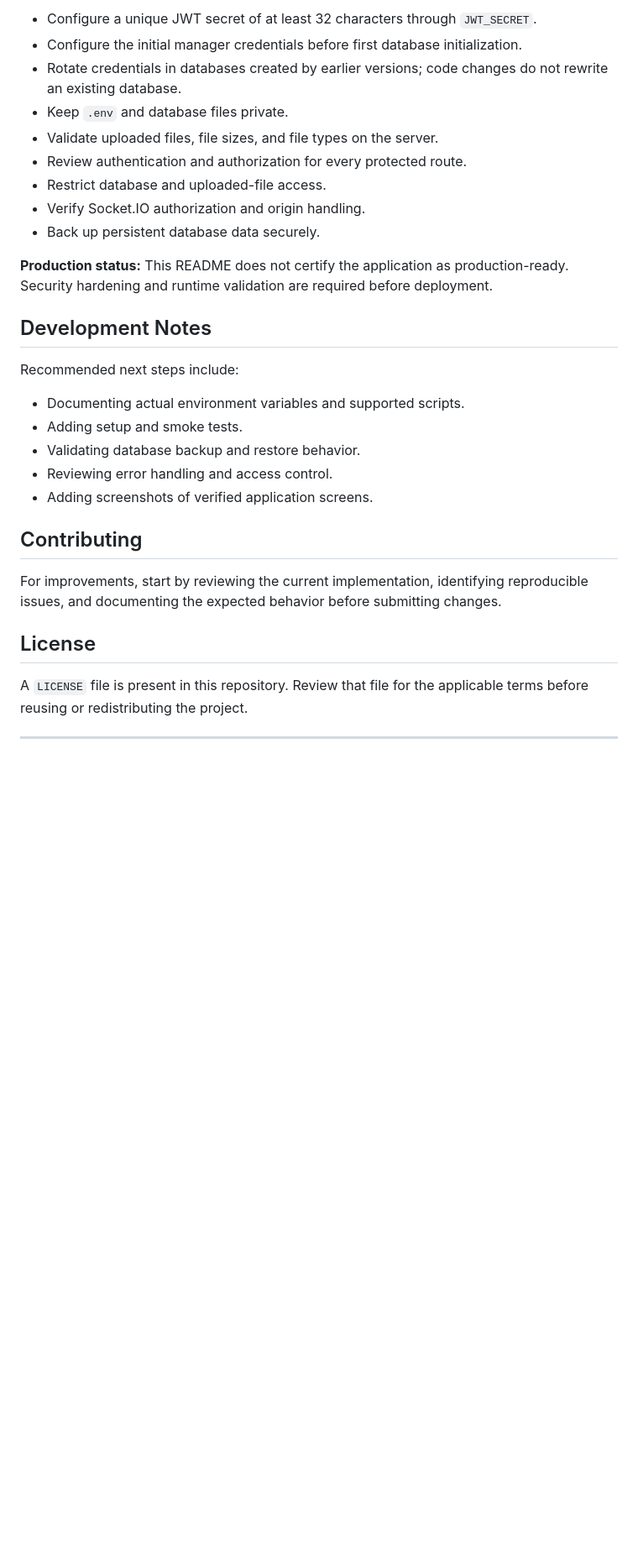
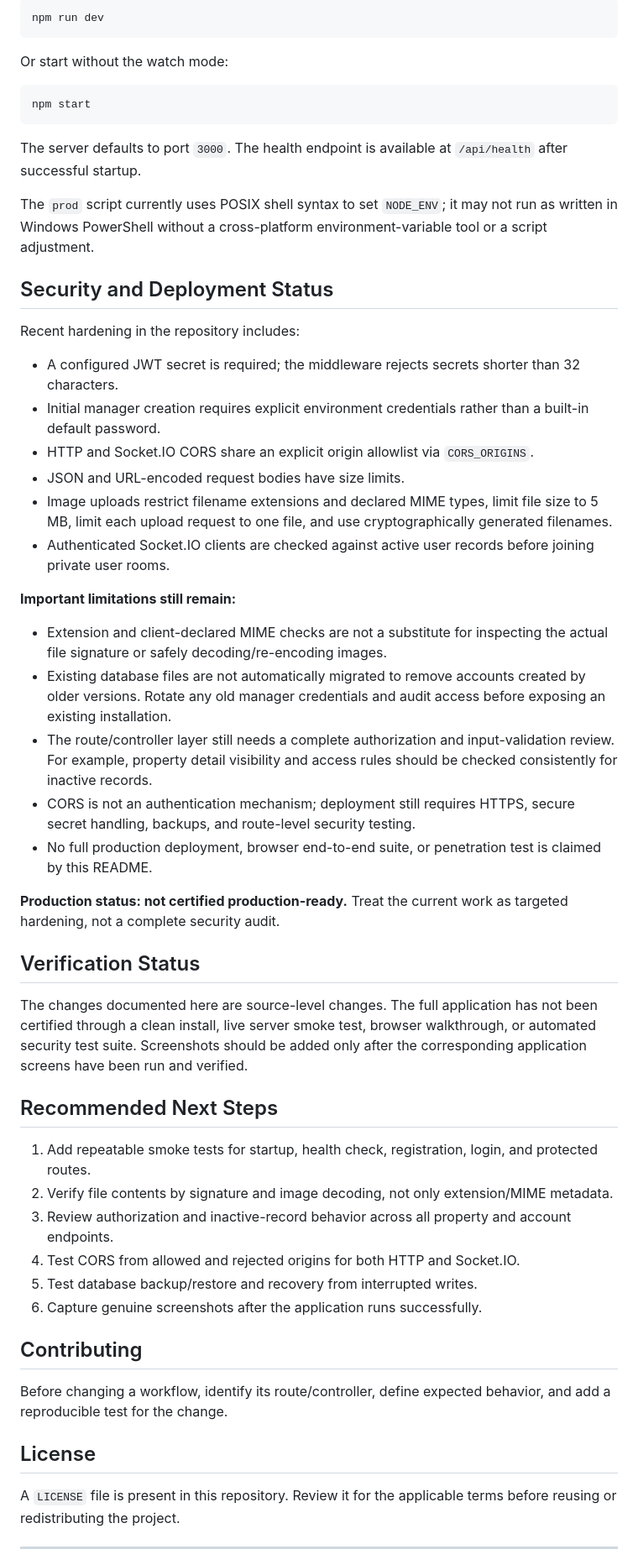
Before and after one commit to amirreza91-13/mirhaj-realestate, a Markdown page: README.md, the part around one of its changes. Shown at 84% size. GitHub-like rendering; blank space fills up the shorter version.

````diff
--- a/README.md
+++ b/README.md
@@ -124,33 +102,59 @@ Before exposing this application to a public network:
 
-* Configure a unique JWT secret of at least 32 characters through `JWT_SECRET`.
-* Configure the initial manager credentials before first database initialization.
-* Rotate credentials in databases created by earlier versions; code changes do not rewrite an existing database.
-* Keep `.env` and database files private.
-* Validate uploaded files, file sizes, and file types on the server.
-* Review authentication and authorization for every protected route.
-* Restrict database and uploaded-file access.
-* Verify Socket.IO authorization and origin handling.
-* Back up persistent database data securely.
+```powershell
+npm run dev
+```
 
-**Production status:** This README does not certify the application as production-ready. Security hardening and runtime validation are required before deployment.
+Or start without the watch mode:
 
-## Development Notes
+```powershell
+npm start
+```
 
-Recommended next steps include:
+The server defaults to port `3000`. The health endpoint is available at `/api/health` after successful startup.
 
-* Documenting actual environment variables and supported scripts.
-* Adding setup and smoke tests.
-* Validating database backup and restore behavior.
-* Reviewing error handling and access control.
-* Adding screenshots of verified application screens.
+The `prod` script currently uses POSIX shell syntax to set `NODE_ENV`; it may not run as written in Windows PowerShell without a cross-platform environment-variable tool or a script adjustment.
+
+## Security and Deployment Status
+
+Recent hardening in the repository includes:
+
+- A configured JWT secret is required; the middleware rejects secrets shorter than 32 characters.
+- Initial manager creation requires explicit environment credentials rather than a built-in default password.
+- HTTP and Socket.IO CORS share an explicit origin allowlist via `CORS_ORIGINS`.
+- JSON and URL-encoded request bodies have size limits.
+- Image uploads restrict filename extensions and declared MIME types, limit file size to 5 MB, limit each upload request to one file, and use cryptographically generated filenames.
+- Authenticated Socket.IO clients are checked against active user records before joining private user rooms.
+
+**Important limitations still remain:**
+
+- Extension and client-declared MIME checks are not a substitute for inspecting the actual file signature or safely decoding/re-encoding images.
+- Existing database files are not automatically migrated to remove accounts created by older versions. Rotate any old manager credentials and audit access before exposing an existing installation.
+- The route/controller layer still needs a complete authorization and input-validation review. For example, property detail visibility and access rules should be checked consistently for inactive records.
+- CORS is not an authentication mechanism; deployment still requires HTTPS, secure secret handling, backups, and route-level security testing.
+- No full production deployment, browser end-to-end suite, or penetration test is claimed by this README.
+
+**Production status: not certified production-ready.** Treat the current work as targeted hardening, not a complete security audit.
+
+## Verification Status
+
+The changes documented here are source-level changes. The full application has not been certified through a clean install, live server smoke test, browser walkthrough, or automated security test suite. Screenshots should be added only after the corresponding application screens have been run and verified.
+
+## Recommended Next Steps
+
+1. Add repeatable smoke tests for startup, health check, registration, login, and protected routes.
+2. Verify file contents by signature and image decoding, not only extension/MIME metadata.
+3. Review authorization and inactive-record behavior across all property and account endpoints.
+4. Test CORS from allowed and rejected origins for both HTTP and Socket.IO.
+5. Test database backup/restore and recovery from interrupted writes.
+6. Capture genuine screenshots after the application runs successfully.
 
 ## Contributing
 
-For improvements, start by reviewing the current implementation, identifying reproducible issues, and documenting the expected behavior before submitting changes.
+Before changing a workflow, identify its route/controller, define expected behavior, and add a reproducible test for the change.
 
 ## License
 
-A `LICENSE` file is present in this repository. Review that file for the applicable terms before reusing or redistributing the project.
+A `LICENSE` file is present in this repository. Review it for the applicable terms before reusing or redistributing the project.
 
 ---
 
````
Also changed, not shown: other parts of README.md (+43 -65 lines).
